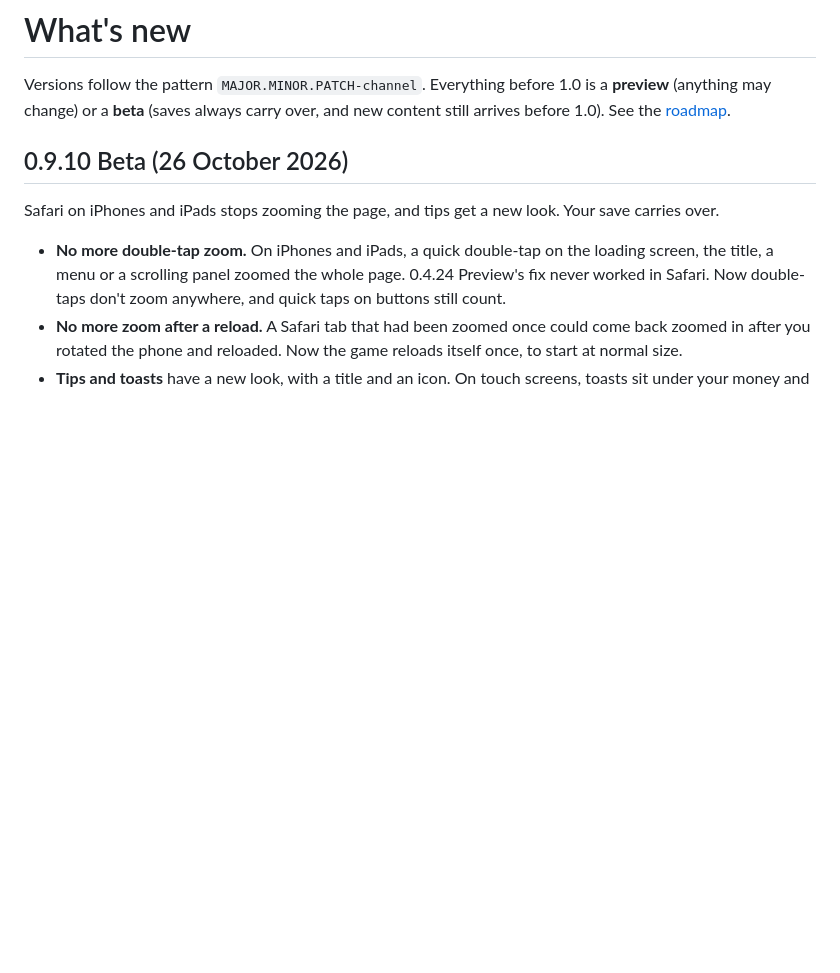
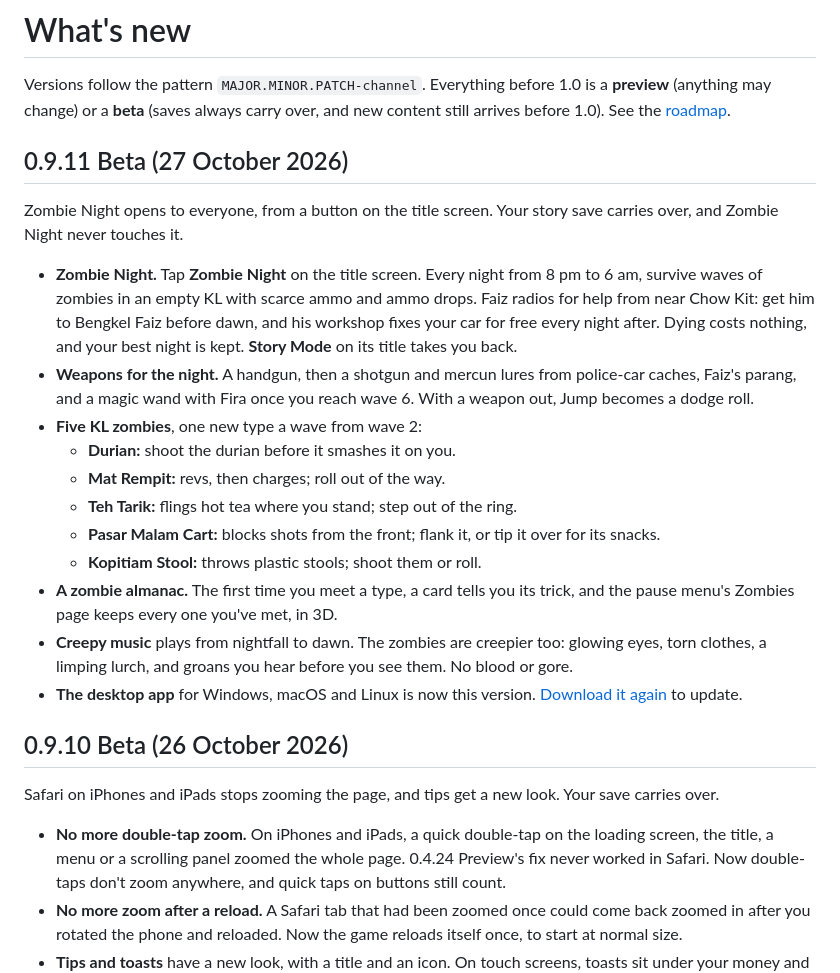
Before and after one commit to chengboonrong/kl-rush-preview, a Markdown page: CHANGELOG.md, the part around the change. Rendered like a GitHub page; blank space fills up the shorter version.

Commit message:
0.9.11 Beta notes: Zombie Night opens from the title screen

```diff
--- a/CHANGELOG.md
+++ b/CHANGELOG.md
@@ -1,6 +1,22 @@
 # What's new
 
 Versions follow the pattern `MAJOR.MINOR.PATCH-channel`. Everything before 1.0 is a **preview** (anything may change) or a **beta** (saves always carry over, and new content still arrives before 1.0). See the [roadmap](ROADMAP.md).
+
+## 0.9.11 Beta (27 October 2026)
+
+Zombie Night opens to everyone, from a button on the title screen. Your story save carries over, and Zombie Night never touches it.
+
+- **Zombie Night.** Tap **Zombie Night** on the title screen. Every night from 8 pm to 6 am, survive waves of zombies in an empty KL with scarce ammo and ammo drops. Faiz radios for help from near Chow Kit: get him to Bengkel Faiz before dawn, and his workshop fixes your car for free every night after. Dying costs nothing, and your best night is kept. **Story Mode** on its title takes you back.
+- **Weapons for the night.** A handgun, then a shotgun and mercun lures from police-car caches, Faiz's parang, and a magic wand with Fira once you reach wave 6. With a weapon out, Jump becomes a dodge roll.
+- **Five KL zombies**, one new type a wave from wave 2:
+  - **Durian:** shoot the durian before it smashes it on you.
+  - **Mat Rempit:** revs, then charges; roll out of the way.
+  - **Teh Tarik:** flings hot tea where you stand; step out of the ring.
+  - **Pasar Malam Cart:** blocks shots from the front; flank it, or tip it over for its snacks.
+  - **Kopitiam Stool:** throws plastic stools; shoot them or roll.
+- **A zombie almanac.** The first time you meet a type, a card tells you its trick, and the pause menu's Zombies page keeps every one you've met, in 3D.
+- **Creepy music** plays from nightfall to dawn. The zombies are creepier too: glowing eyes, torn clothes, a limping lurch, and groans you hear before you see them. No blood or gore.
+- **The desktop app** for Windows, macOS and Linux is now this version. [Download it again](https://github.com/chengboonrong/kl-rush-preview/releases/latest) to update.
 
 ## 0.9.10 Beta (26 October 2026)
 
```
Also changed, not shown: README.md (+1 -1 lines).
